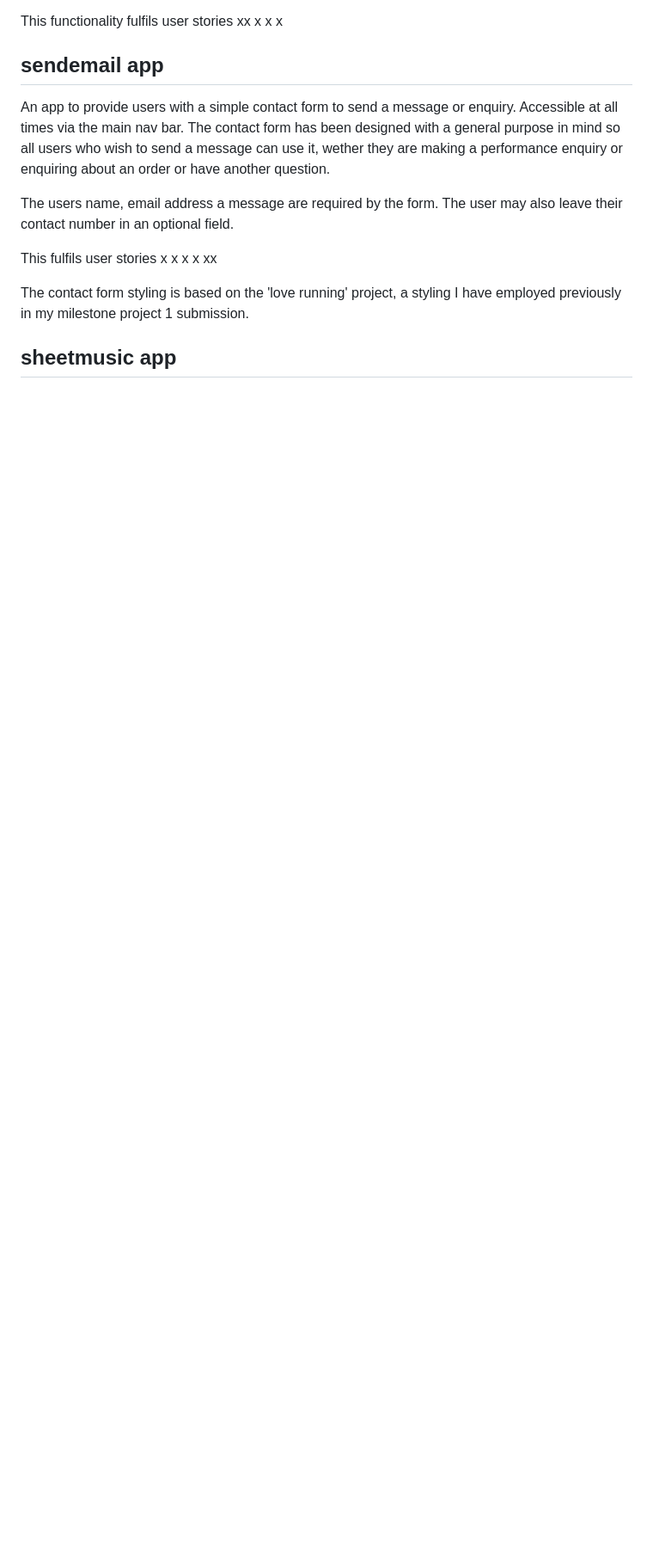
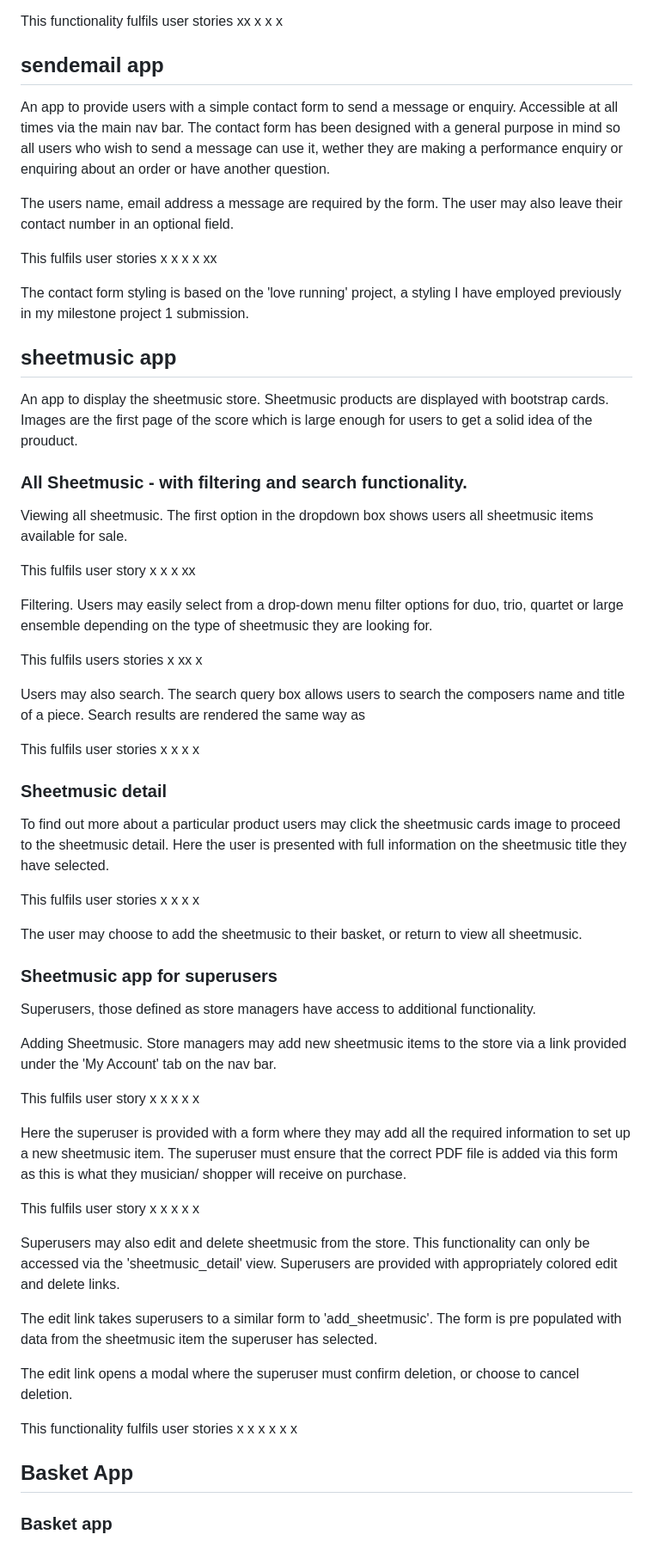
Before and after one commit to siondawson/milestone-project-4, a Markdown page: readme.md, the part around the change. Shown at 86% size. GitHub-like rendering; blank space fills up the shorter version.

Commit message:
added sheetmusic app section to readme

```diff
--- a/readme.md
+++ b/readme.md
@@ -69,3 +69,58 @@ This fulfils user stories x x x x xx
 The contact form styling is based on the 'love running' project, a styling I have employed previously in my milestone project 1 submission.
 
 ## sheetmusic app
+
+An app to display the sheetmusic store. Sheetmusic products are displayed with bootstrap cards. Images are the first page of the score which is large enough for users to get a solid idea of the prouduct.
+
+### All Sheetmusic -  with filtering and search functionality.
+
+Viewing all sheetmusic. The first option in the dropdown box shows users all sheetmusic items available for sale.
+
+This fulfils user story x x x xx
+
+Filtering. Users may easily select from a drop-down menu filter options for duo, trio, quartet or large ensemble depending on the type of sheetmusic they are looking for.
+
+This fulfils users stories x xx x
+
+Users may also search. The search query box allows users to search the composers name and title of a piece. Search results are rendered the same way as
+
+This fulfils user stories x x x x
+
+### Sheetmusic detail
+
+To find out more about a particular product users may click the sheetmusic cards image to proceed to the sheetmusic detail. Here the user is presented with full information on the sheetmusic title they have selected.
+
+This fulfils user stories x x x x
+
+The user may choose to add the sheetmusic to their basket, or return to view all sheetmusic.
+
+
+### Sheetmusic app for superusers
+
+Superusers, those defined as store managers have access to additional functionality.
+
+Adding Sheetmusic. Store managers may add new sheetmusic items to the store via a link provided under the 'My Account' tab on the nav bar.
+
+This fulfils user story x x x x x
+
+Here the superuser is provided with a form where they may add all the required information to set up a new sheetmusic item. The superuser must ensure that the correct PDF file is added via this form as this is what they musician/ shopper will receive on purchase.
+
+This fulfils user story x x x x x
+
+Superusers may also edit and delete sheetmusic from the store. This functionality can only be accessed via the 'sheetmusic_detail' view. Superusers are provided with appropriately colored edit and delete links.
+
+The edit link takes superusers to a similar form to 'add_sheetmusic'. The form is pre populated with data from the sheetmusic item the superuser has selected.
+
+The edit link opens a modal where the superuser must confirm deletion, or choose to cancel deletion.
+
+This functionality fulfils user stories x x x x x x
+
+
+## Basket App
+
+
+
+
+
+
+### Basket app
```
